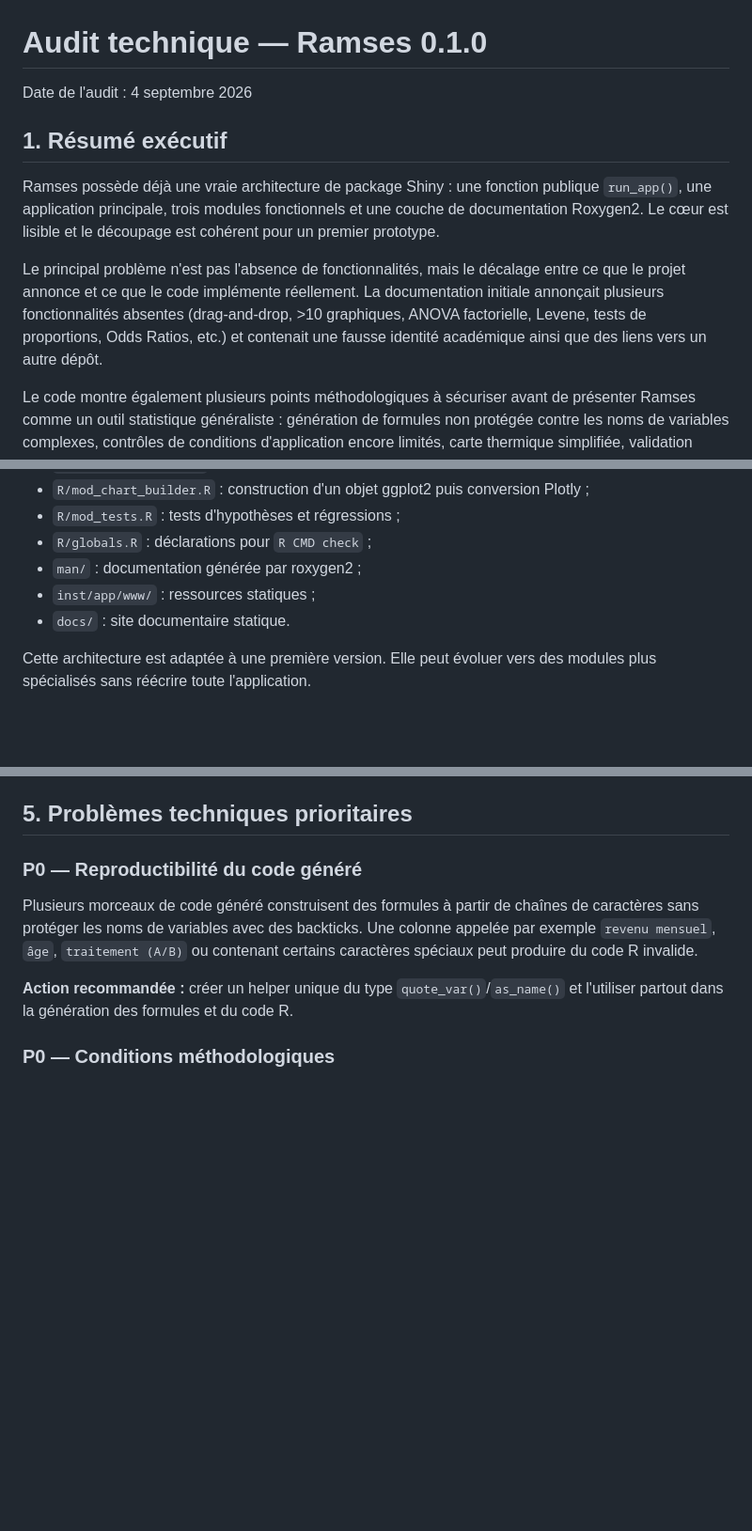
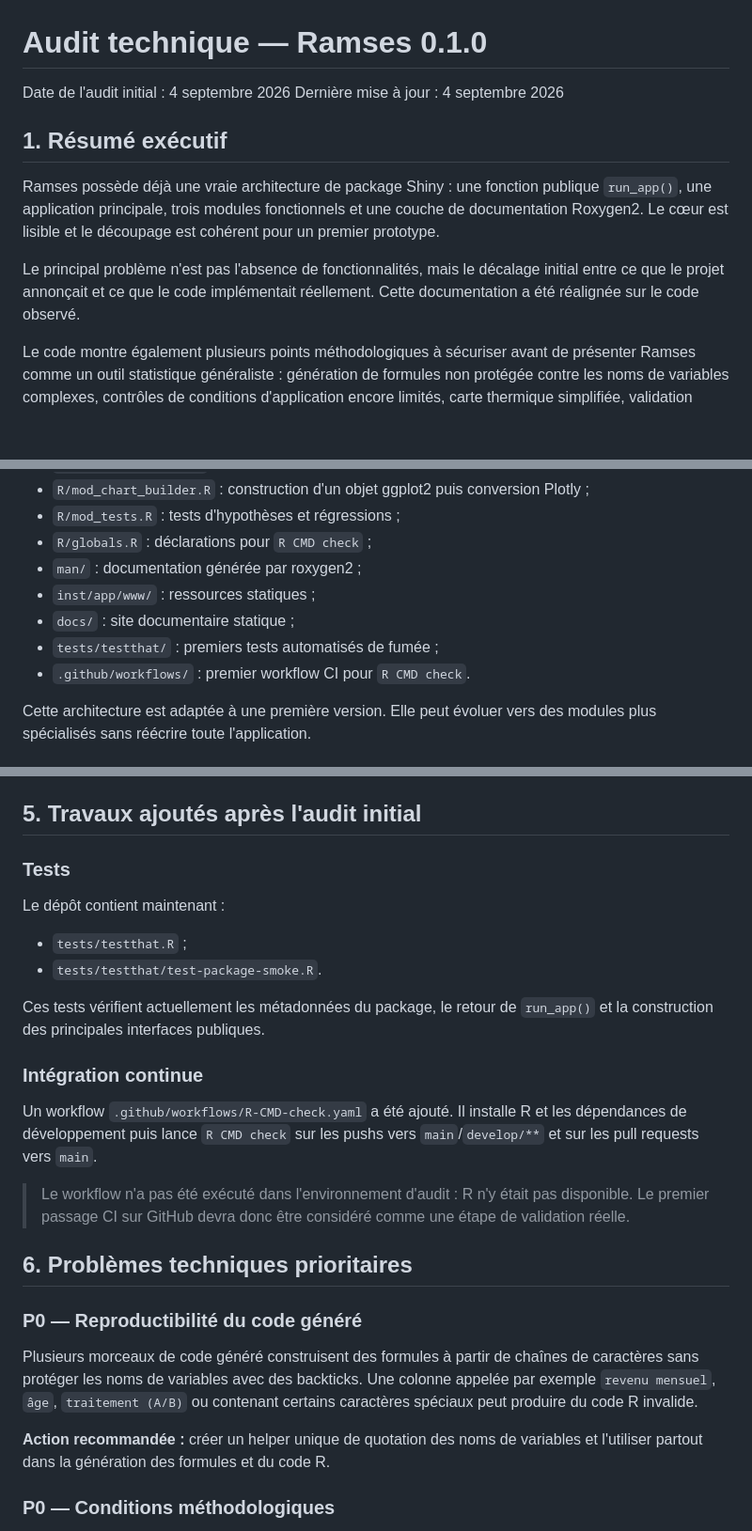
Before and after one commit to census-specs/Ramses, a Markdown page: AUDIT.md, 3 parts joined by grey strips. Shown at 94% size. Drawn GitHub-style; blank space fills up the shorter version.

```diff
--- a/AUDIT.md
+++ b/AUDIT.md
@@ -1,12 +1,13 @@
 # Audit technique — Ramses 0.1.0
 
-Date de l'audit : 4 septembre 2026
+Date de l'audit initial : 4 septembre 2026
+Dernière mise à jour : 4 septembre 2026
 
 ## 1. Résumé exécutif
 
 Ramses possède déjà une vraie architecture de package Shiny : une fonction publique `run_app()`, une application principale, trois modules fonctionnels et une couche de documentation Roxygen2. Le cœur est lisible et le découpage est cohérent pour un premier prototype.
 
-Le principal problème n'est pas l'absence de fonctionnalités, mais le décalage entre ce que le projet annonce et ce que le code implémente réellement. La documentation initiale annonçait plusieurs fonctionnalités absentes (drag-and-drop, >10 graphiques, ANOVA factorielle, Levene, tests de proportions, Odds Ratios, etc.) et contenait une fausse identité académique ainsi que des liens vers un autre dépôt.
+Le principal problème n'est pas l'absence de fonctionnalités, mais le décalage initial entre ce que le projet annonçait et ce que le code implémentait réellement. Cette documentation a été réalignée sur le code observé.
 
 Le code montre également plusieurs points méthodologiques à sécuriser avant de présenter Ramses comme un outil statistique généraliste : génération de formules non protégée contre les noms de variables complexes, contrôles de conditions d'application encore limités, carte thermique simplifiée, validation incomplète des types de variables et journal R Markdown qui ne représente pas encore toute la provenance analytique.
 
@@ -23,7 +24,9 @@ Le package est organisé autour de :
 - `R/globals.R` : déclarations pour `R CMD check` ;
 - `man/` : documentation générée par roxygen2 ;
 - `inst/app/www/` : ressources statiques ;
-- `docs/` : site documentaire statique.
+- `docs/` : site documentaire statique ;
+- `tests/testthat/` : premiers tests automatisés de fumée ;
+- `.github/workflows/` : premier workflow CI pour `R CMD check`.
 
 Cette architecture est adaptée à une première version. Elle peut évoluer vers des modules plus spécialisés sans réécrire toute l'application.
 
@@ -84,13 +87,30 @@ Le journal R Markdown enregistre des blocs de code produits par les modules et p
 9. La page auteur ne présente plus de doctorat, affiliation, ORCID, expérience ou association non vérifiés.
 10. `DESCRIPTION` a été réaligné sur le dépôt actuel et `testthat` édition 3 a été déclaré.
 
-## 5. Problèmes techniques prioritaires
+## 5. Travaux ajoutés après l'audit initial
+
+### Tests
+
+Le dépôt contient maintenant :
+
+- `tests/testthat.R` ;
+- `tests/testthat/test-package-smoke.R`.
+
+Ces tests vérifient actuellement les métadonnées du package, le retour de `run_app()` et la construction des principales interfaces publiques.
+
+### Intégration continue
+
+Un workflow `.github/workflows/R-CMD-check.yaml` a été ajouté. Il installe R et les dépendances de développement puis lance `R CMD check` sur les pushs vers `main`/`develop/**` et sur les pull requests vers `main`.
+
+> Le workflow n'a pas été exécuté dans l'environnement d'audit : R n'y était pas disponible. Le premier passage CI sur GitHub devra donc être considéré comme une étape de validation réelle.
+
+## 6. Problèmes techniques prioritaires
 
 ### P0 — Reproductibilité du code généré
 
 Plusieurs morceaux de code généré construisent des formules à partir de chaînes de caractères sans protéger les noms de variables avec des backticks. Une colonne appelée par exemple `revenu mensuel`, `âge`, `traitement (A/B)` ou contenant certains caractères spéciaux peut produire du code R invalide.
 
-**Action recommandée :** créer un helper unique du type `quote_var()`/`as_name()` et l'utiliser partout dans la génération des formules et du code R.
+**Action recommandée :** créer un helper unique de quotation des noms de variables et l'utiliser partout dans la génération des formules et du code R.
 
 ### P0 — Conditions méthodologiques
 
```
Also changed, not shown: other parts of AUDIT.md (+11 -44 lines).
